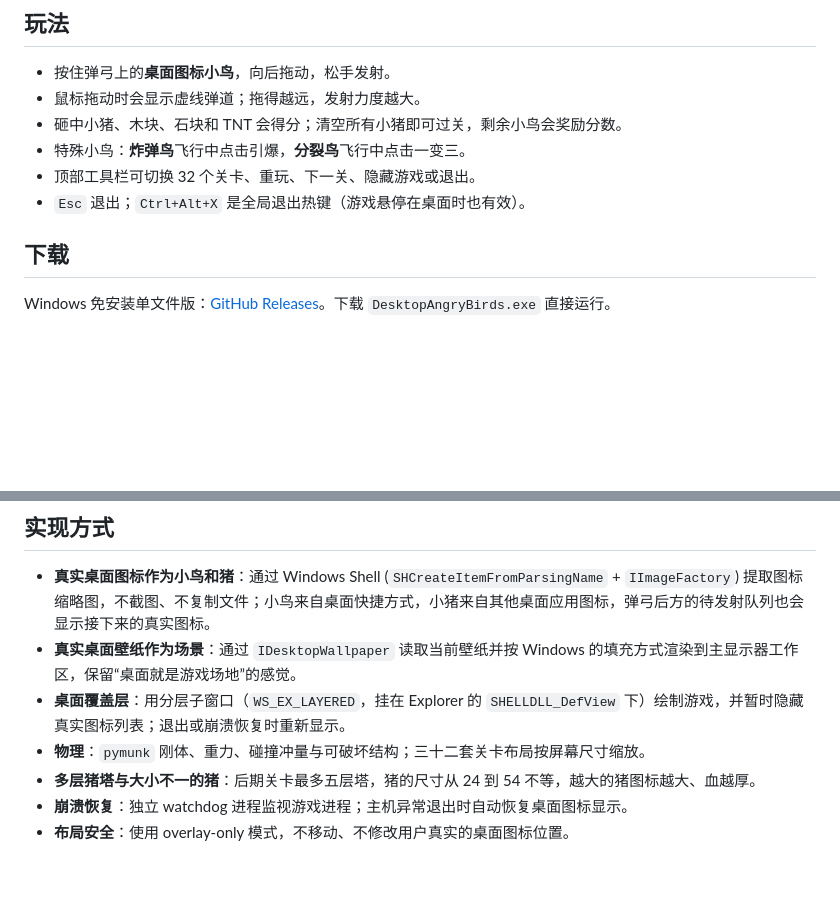
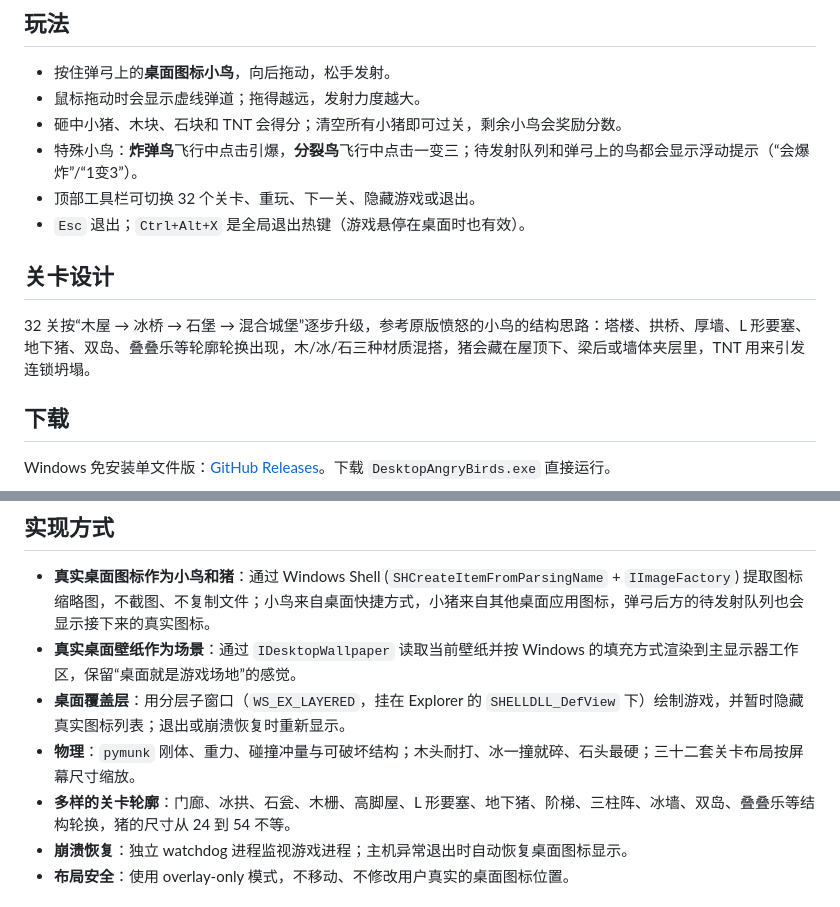
Before and after one commit to eosed/desktop-version-of-angry-birds, a Markdown page: README.md, 2 parts joined by grey strips. GitHub-like rendering; blank space fills up the shorter version.

```diff
--- a/README.md
+++ b/README.md
@@ -11,9 +11,13 @@
 - 按住弹弓上的**桌面图标小鸟**，向后拖动，松手发射。
 - 鼠标拖动时会显示虚线弹道；拖得越远，发射力度越大。
 - 砸中小猪、木块、石块和 TNT 会得分；清空所有小猪即可过关，剩余小鸟会奖励分数。
-- 特殊小鸟：**炸弹鸟**飞行中点击引爆，**分裂鸟**飞行中点击一变三。
+- 特殊小鸟：**炸弹鸟**飞行中点击引爆，**分裂鸟**飞行中点击一变三；待发射队列和弹弓上的鸟都会显示浮动提示（“会爆炸”/“1变3”）。
 - 顶部工具栏可切换 32 个关卡、重玩、下一关、隐藏游戏或退出。
 - `Esc` 退出；`Ctrl+Alt+X` 是全局退出热键（游戏悬停在桌面时也有效）。
+
+## 关卡设计
+
+32 关按“木屋 → 冰桥 → 石堡 → 混合城堡”逐步升级，参考原版愤怒的小鸟的结构思路：塔楼、拱桥、厚墙、L 形要塞、地下猪、双岛、叠叠乐等轮廓轮换出现，木/冰/石三种材质混搭，猪会藏在屋顶下、梁后或墙体夹层里，TNT 用来引发连锁坍塌。
 
 ## 下载
 
@@ -35,8 +39,8 @@ python app.pyw
 - **真实桌面图标作为小鸟和猪**：通过 Windows Shell (`SHCreateItemFromParsingName` + `IImageFactory`) 提取图标缩略图，不截图、不复制文件；小鸟来自桌面快捷方式，小猪来自其他桌面应用图标，弹弓后方的待发射队列也会显示接下来的真实图标。
 - **真实桌面壁纸作为场景**：通过 `IDesktopWallpaper` 读取当前壁纸并按 Windows 的填充方式渲染到主显示器工作区，保留“桌面就是游戏场地”的感觉。
 - **桌面覆盖层**：用分层子窗口（`WS_EX_LAYERED`，挂在 Explorer 的 `SHELLDLL_DefView` 下）绘制游戏，并暂时隐藏真实图标列表；退出或崩溃恢复时重新显示。
-- **物理**：`pymunk` 刚体、重力、碰撞冲量与可破坏结构；三十二套关卡布局按屏幕尺寸缩放。
-- **多层猪塔与大小不一的猪**：后期关卡最多五层塔，猪的尺寸从 24 到 54 不等，越大的猪图标越大、血越厚。
+- **物理**：`pymunk` 刚体、重力、碰撞冲量与可破坏结构；木头耐打、冰一撞就碎、石头最硬；三十二套关卡布局按屏幕尺寸缩放。
+- **多样的关卡轮廓**：门廊、冰拱、石瓮、木栅、高脚屋、L 形要塞、地下猪、阶梯、三柱阵、冰墙、双岛、叠叠乐等结构轮换，猪的尺寸从 24 到 54 不等。
 - **崩溃恢复**：独立 watchdog 进程监视游戏进程；主机异常退出时自动恢复桌面图标显示。
 - **布局安全**：使用 overlay-only 模式，不移动、不修改用户真实的桌面图标位置。
 
```
Also changed, not shown: docs/toolbar.png, 6 other files.
